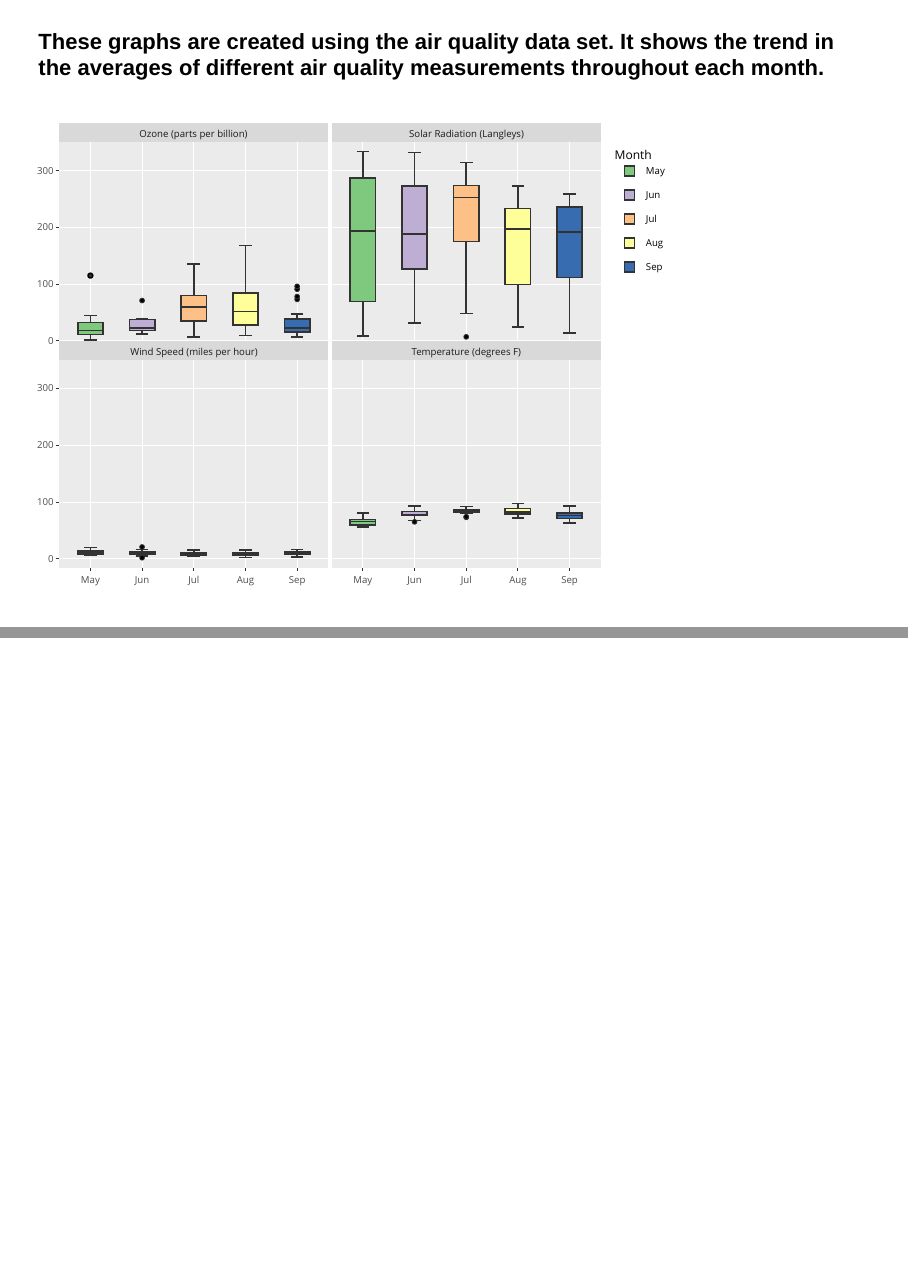
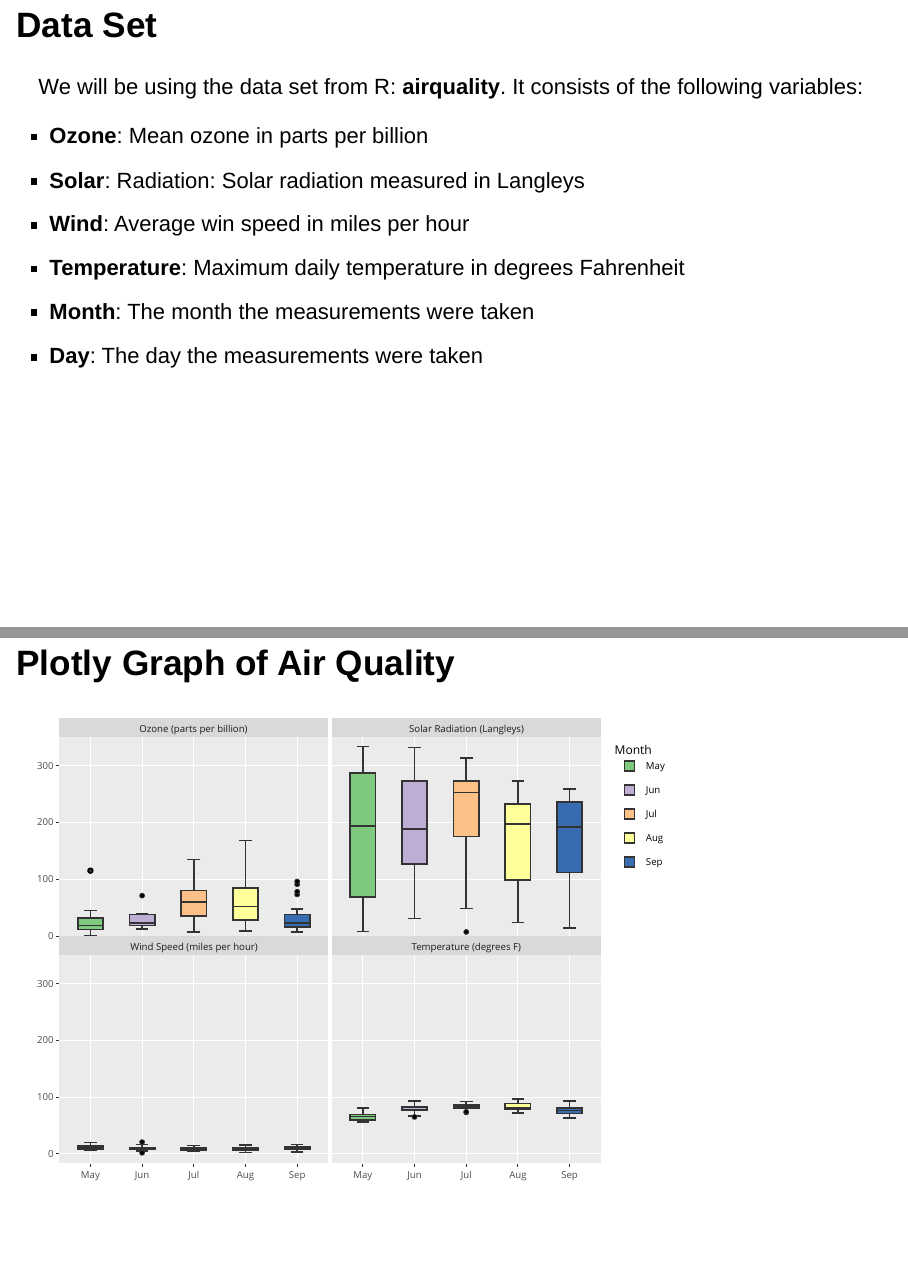
Before and after one commit to jyzhang1/coursera_datascience_ddp, an R Markdown document (plotly-assignment.Rmd): pages 2 and 3 of 3, joined at a grey line. Rendered offline with R 4.5, knitr and Pandoc, with nearby package versions; both versions are drawn in the output format of the newer one; drawn as Slidy slides in place of the format the file asks for.

Commit message:
edited plotly assignment files

````diff
--- a/plotly-assignment.Rmd
+++ b/plotly-assignment.Rmd
@@ -5 +3,0 @@ date: "07/10/2016"
-output: html_document
@@ -6,2 +5,3 @@ output: html_document
+output: ioslides_presentation
 ---
 
@@ -17,9 +17,21 @@ knitr::opts_chunk$set(message = FALSE,
                       fig.path = 'fig/')
 ```
 
-#### These graphs are created using the air quality data set. It shows the trend in the averages of different air quality measurements throughout each month.
+## Data Set
 
-```{r plotly-1}
+We will be using the data set from R: **airquality**.
+It consists of the following variables:
+
+* **Ozone**: Mean ozone in parts per billion
+* **Solar**: Radiation: Solar radiation measured in Langleys
+* **Wind**: Average win speed in miles per hour
+* **Temperature**: Maximum daily temperature in degrees Fahrenheit
+* **Month**: The month the measurements were taken
+* **Day**: The day the measurements were taken
+
+## Plotly Graph of Air Quality
+
+```{r plotly-1, echo = FALSE}
 library(plotly)
 library(reshape2)
 library(dplyr)
````
Also changed, not shown: plotly-assignment.html, plotly-assignment.Rmd (6 more changed lines).
